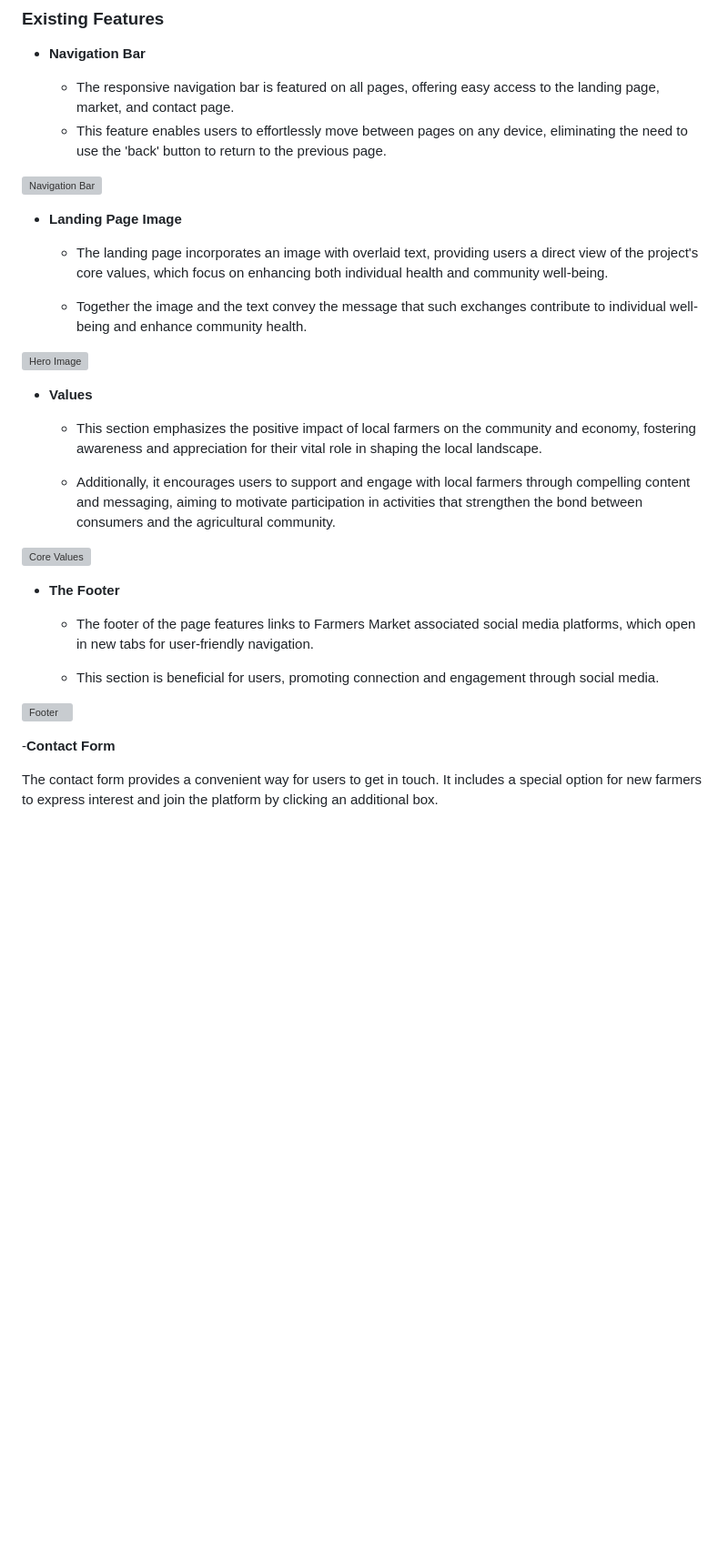
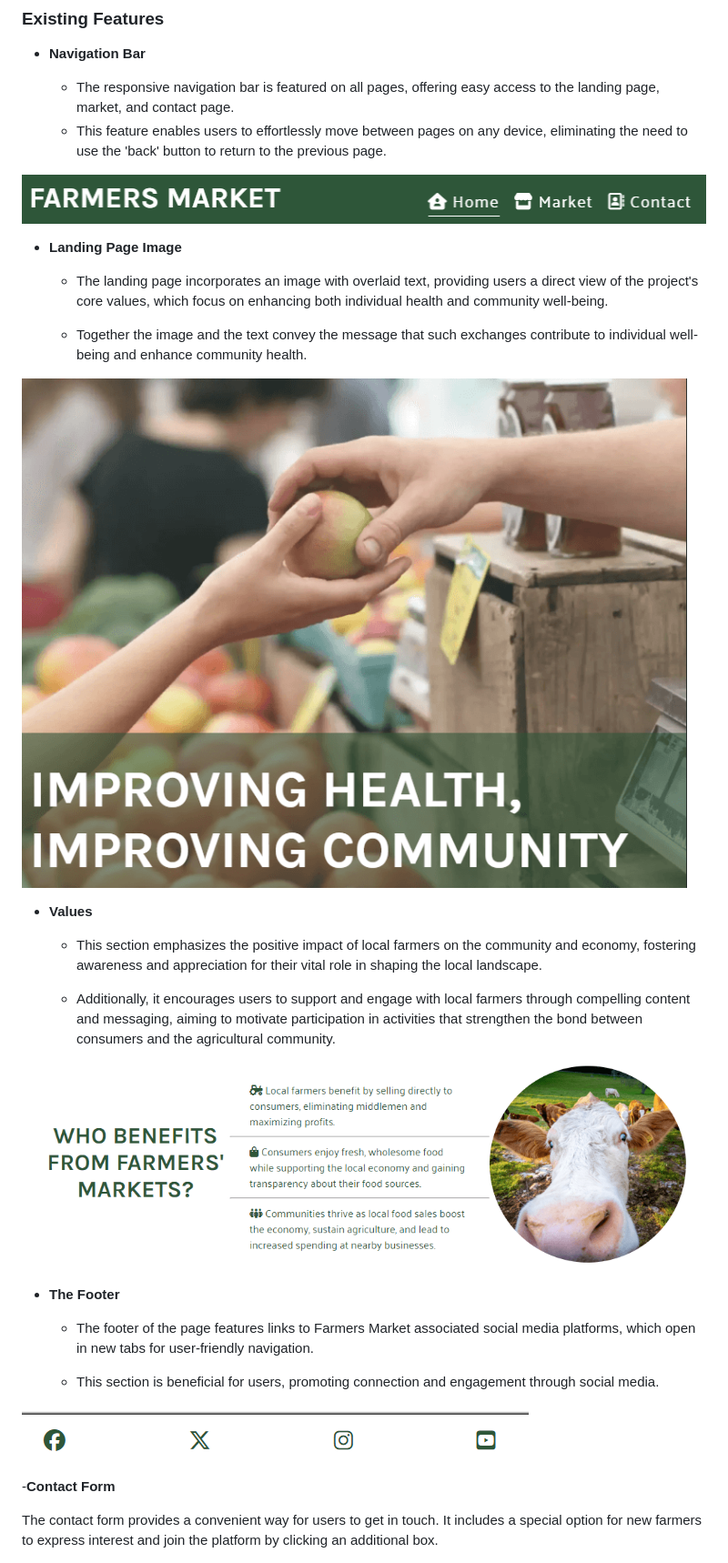
Before and after one commit to Cosmin1907/farmers-market, a Markdown page: README.md, the part around the change. Shown: that part at 91% size. Drawn GitHub-style; pictures changed too: docs/media/footer.png (added), docs/media/heroindex.png (added), docs/media/navbar.png (added); blank space fills up the shorter version; grey boxes are pictures that could not be loaded.

Commit message:
add images for landing page

```diff
--- a/README.md
+++ b/README.md
@@ -14,7 +14,7 @@ Farmers Market is a website dedicated to connecting local farmers with nearby co
   - The responsive navigation bar is featured on all pages, offering easy access to the landing page, market, and contact page.
   - This feature enables users to effortlessly move between pages on any device, eliminating the need to use the 'back' button to return to the previous page.
 
-![Navigation Bar]()
+![Navigation Bar](docs/media/navbar.png)
 
 - __Landing Page Image__
 
@@ -22,7 +22,7 @@ Farmers Market is a website dedicated to connecting local farmers with nearby co
 
   - Together the image and the text convey the message that such exchanges contribute to individual well-being and enhance community health.
 
-![Hero Image]()
+![Hero Image](docs/media/heroindex.png)
 
 - __Values__
 
@@ -30,7 +30,7 @@ Farmers Market is a website dedicated to connecting local farmers with nearby co
 
   - Additionally, it encourages users to support and engage with local farmers through compelling content and messaging, aiming to motivate participation in activities that strengthen the bond between consumers and the agricultural community.
 
-![Core Values]()
+![Core Values](docs/media/values.png)
 
 - __The Footer__
 
@@ -38,7 +38,7 @@ Farmers Market is a website dedicated to connecting local farmers with nearby co
 
   - This section is beneficial for users, promoting connection and engagement through social media.
 
-![Footer]()
+![Footer](docs/media/footer.png)
 
 -__Contact Form__
 
```
